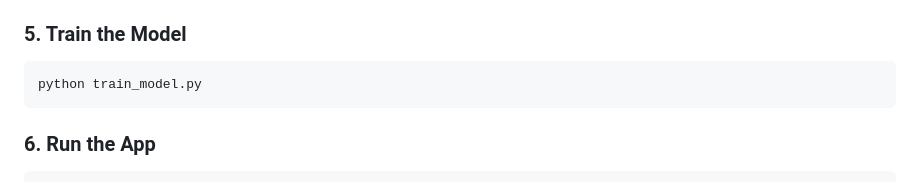
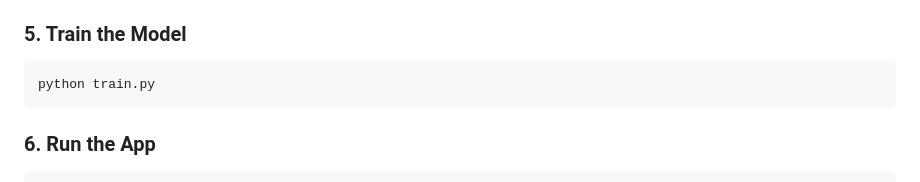
Before and after one commit to Adamderbel/Movie-Review-Sentiment-Analyzer, a Markdown page: README.md, the part around the change printed below. GitHub-like rendering.

````diff
--- a/README.md
+++ b/README.md
@@ -74,7 +74,7 @@ Download `glove.6B.100d.txt` from [GloVe](https://nlp.stanford.edu/projects/glov
 
 ### 5. Train the Model
 ```bash
-python train_model.py
+python train.py
 ```
 
 ### 6. Run the App
````
Also changed, not shown: other parts of README.md (+2 -2 lines).
